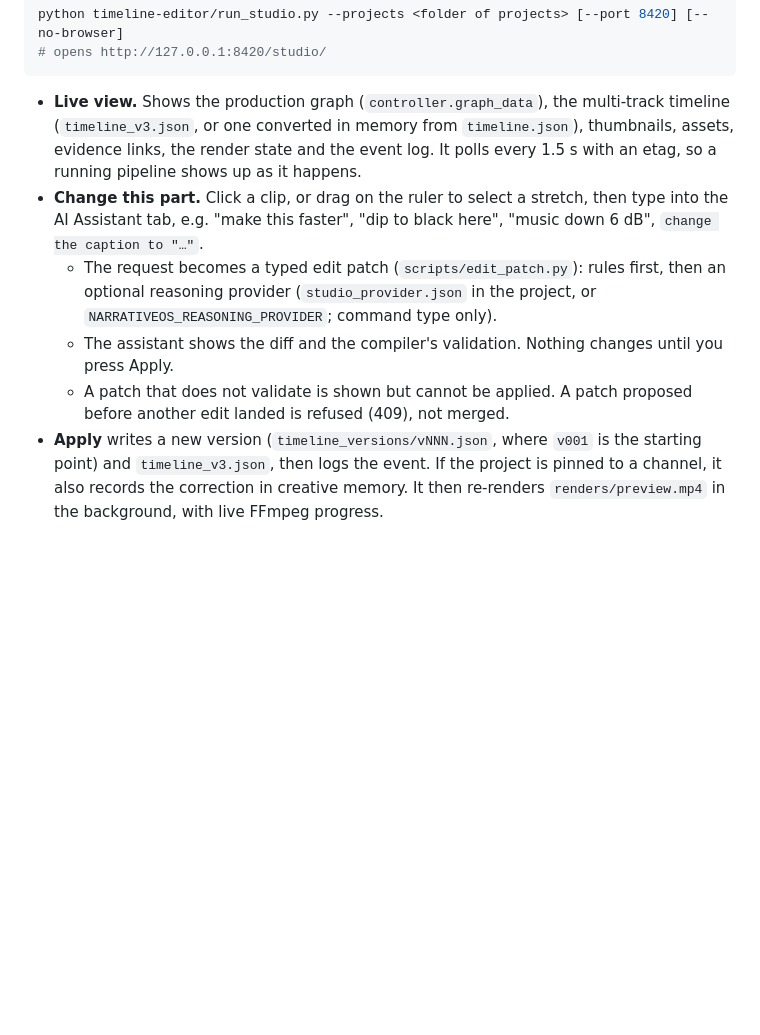
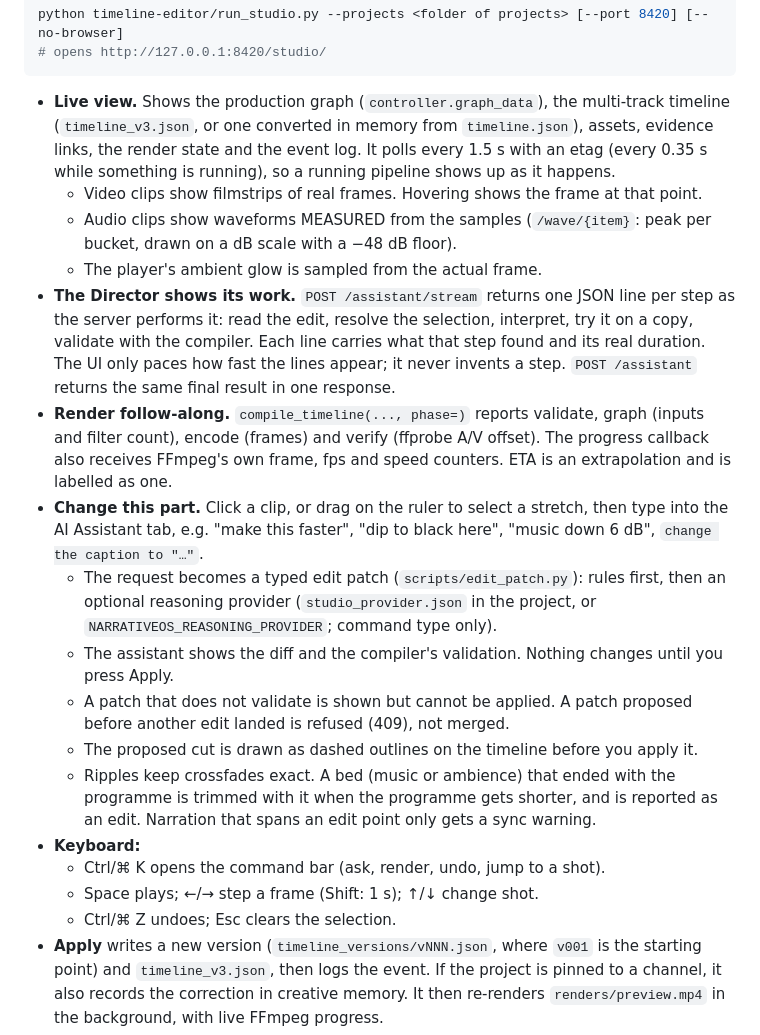
Before and after one commit to Hxtra/NarrativeOS, a Markdown page: timeline-editor/README.md, the part around the change. Drawn GitHub-style; blank space fills up the shorter version.

Commit message:
Studio docs: streamed Director steps, waveforms, render follow-along, bed ripple rule
Co-Authored-By: Claude Opus 5.5 <noreply@anthropic.com>

```diff
--- a/timeline-editor/README.md
+++ b/timeline-editor/README.md
@@ -31,9 +31,24 @@ python timeline-editor/run_studio.py --projects <folder of projects> [--port 842
 
 - **Live view.** Shows the production graph (`controller.graph_data`), the
   multi-track timeline (`timeline_v3.json`, or one converted in memory from
-  `timeline.json`), thumbnails, assets, evidence links, the render state and
-  the event log. It polls every 1.5 s with an etag, so a running pipeline
-  shows up as it happens.
+  `timeline.json`), assets, evidence links, the render state and the event
+  log. It polls every 1.5 s with an etag (every 0.35 s while something is
+  running), so a running pipeline shows up as it happens.
+  - Video clips show filmstrips of real frames. Hovering shows the frame at
+    that point.
+  - Audio clips show waveforms MEASURED from the samples (`/wave/{item}`:
+    peak per bucket, drawn on a dB scale with a −48 dB floor).
+  - The player's ambient glow is sampled from the actual frame.
+- **The Director shows its work.** `POST /assistant/stream` returns one JSON
+  line per step as the server performs it: read the edit, resolve the
+  selection, interpret, try it on a copy, validate with the compiler. Each
+  line carries what that step found and its real duration. The UI only paces
+  how fast the lines appear; it never invents a step.
+  `POST /assistant` returns the same final result in one response.
+- **Render follow-along.** `compile_timeline(..., phase=)` reports validate,
+  graph (inputs and filter count), encode (frames) and verify (ffprobe A/V
+  offset). The progress callback also receives FFmpeg's own frame, fps and
+  speed counters. ETA is an extrapolation and is labelled as one.
 - **Change this part.** Click a clip, or drag on the ruler to select a
   stretch, then type into the AI Assistant tab, e.g. "make this faster", "dip
   to black here", "music down 6 dB", `change the caption to "…"`.
@@ -44,6 +59,16 @@ python timeline-editor/run_studio.py --projects <folder of projects> [--port 842
     changes until you press Apply.
   - A patch that does not validate is shown but cannot be applied. A patch
     proposed before another edit landed is refused (409), not merged.
+  - The proposed cut is drawn as dashed outlines on the timeline before you
+    apply it.
+  - Ripples keep crossfades exact. A bed (music or ambience) that ended with
+    the programme is trimmed with it when the programme gets shorter, and is
+    reported as an edit. Narration that spans an edit point only gets a sync
+    warning.
+- **Keyboard:**
+  - Ctrl/⌘ K opens the command bar (ask, render, undo, jump to a shot).
+  - Space plays; ←/→ step a frame (Shift: 1 s); ↑/↓ change shot.
+  - Ctrl/⌘ Z undoes; Esc clears the selection.
 - **Apply** writes a new version (`timeline_versions/vNNN.json`, where `v001`
   is the starting point) and `timeline_v3.json`, then logs the event. If the
   project is pinned to a channel, it also records the correction in creative
```
